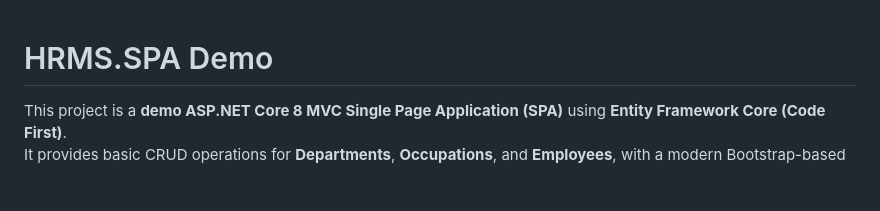
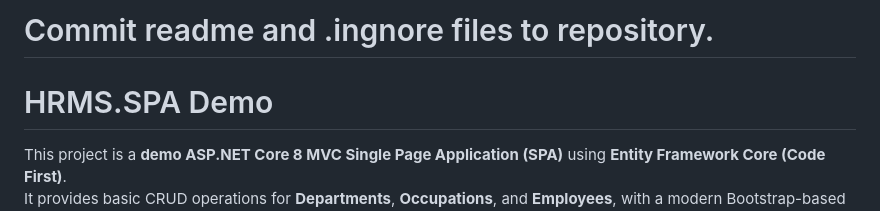
Before and after one commit to zawmyohein1/codex-hrms-spa-demo, a Markdown page: README.md, the part around the change printed below. Drawn GitHub-style; blank space fills up the shorter version.

```diff
--- a/README.md
+++ b/README.md
@@ -1,3 +30,5 @@
+# Commit readme and .ingnore files to repository.
+
 # HRMS.SPA Demo
 
 This project is a **demo ASP.NET Core 8 MVC Single Page Application (SPA)** using **Entity Framework Core (Code First)**.
```
Also changed, not shown: other parts of README.md (+29 -0 lines).
